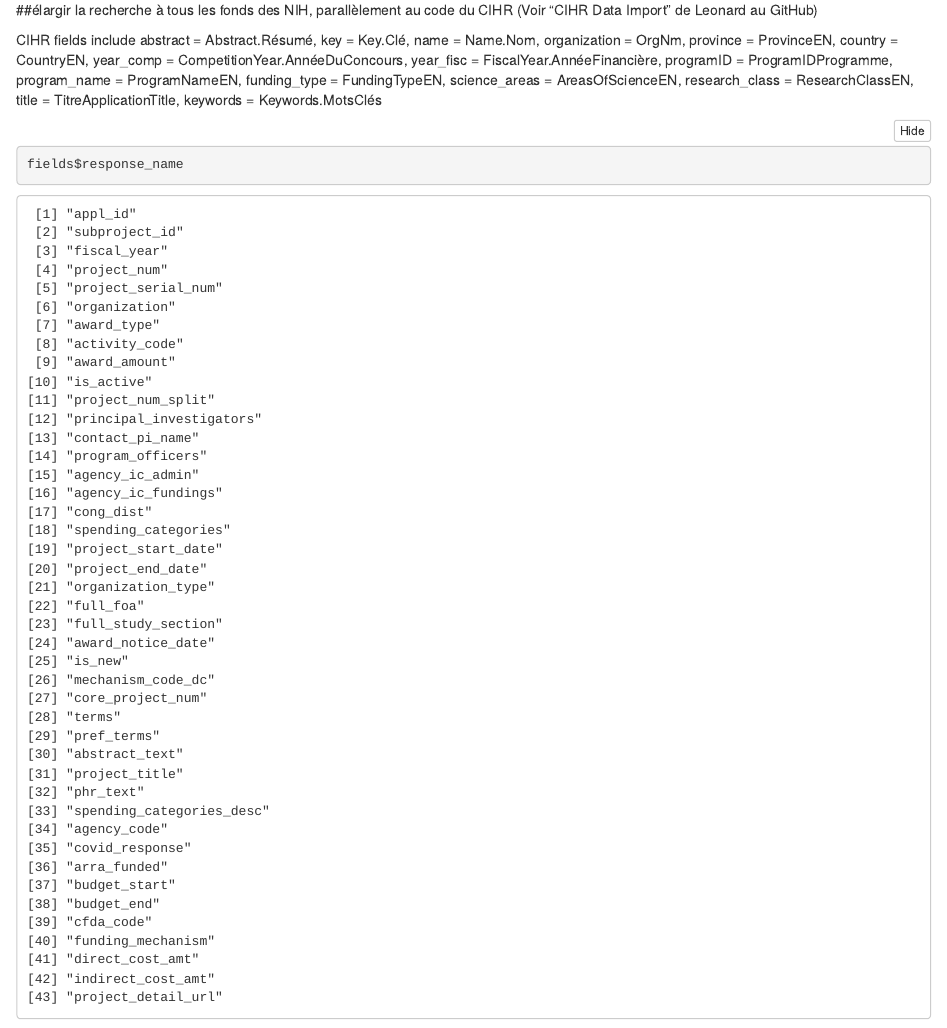
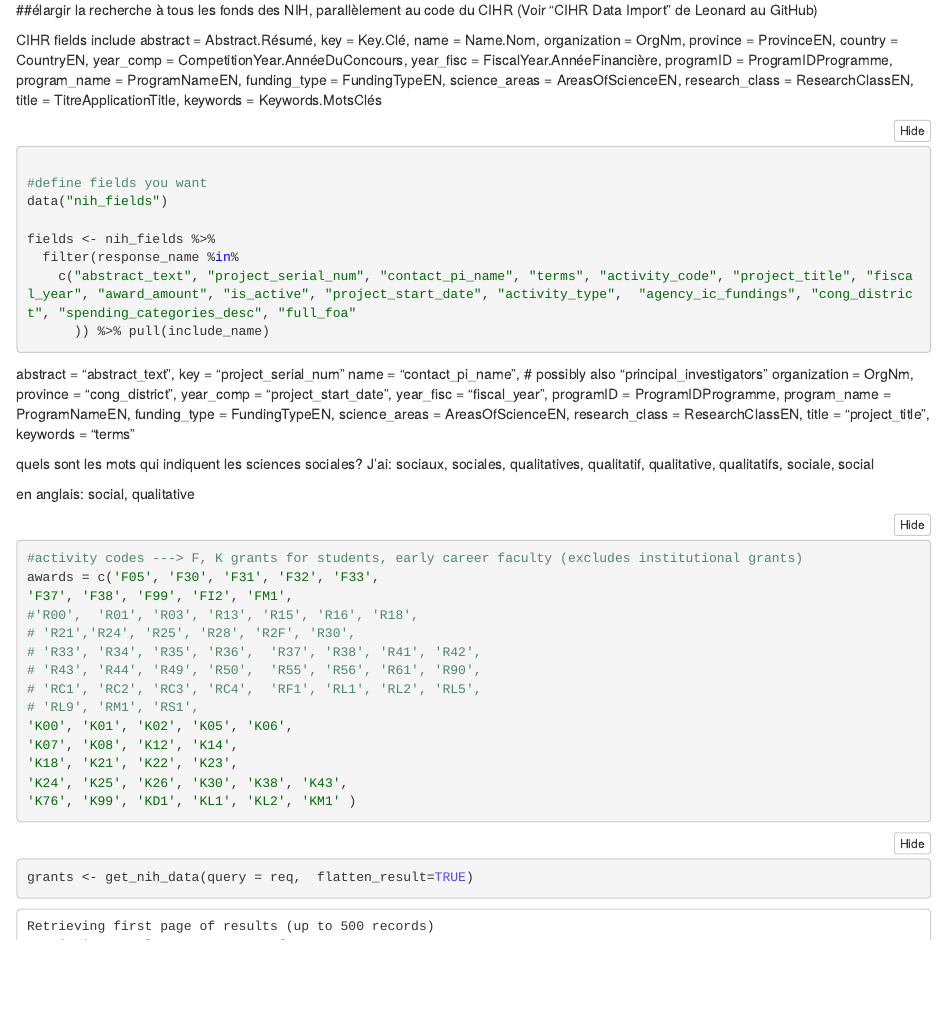
Before and after one commit to shamsi-soltani/SICSS_Grant-Scraping, an R Markdown document (Funded Health Research Explorer.Rmd): the page in a window 1100 px wide, from 3030 px down. The pictures show the output file Funded Health Research Explorer.nb.html that the author committed with the source, opened offline.

Commit message:
playing with download options. removed r grants, kept F + K

````diff
--- a/Funded Health Research Explorer.Rmd
+++ b/Funded Health Research Explorer.Rmd
@@ -130,6 +120,6 @@ data("nih_fields")
 
 fields <- nih_fields %>%
   filter(response_name %in%
-    c("abstract_text", "project_serial_num", "contact_pi_name", "terms", "activity_code", "project_title", "fiscal_year", "award_amount", "is_active", "project_start_date", "activity_type", "agency_code", "agency_ic_fundings", "cong_district", "spending_categories_desc", "full_foa"
+    c("abstract_text", "project_serial_num", "contact_pi_name", "terms", "activity_code", "project_title", "fiscal_year", "award_amount", "is_active", "project_start_date", "activity_type",  "agency_ic_fundings", "cong_district", "spending_categories_desc", "full_foa"
       )) %>% pull(include_name)
 ```
@@ -150 +126,4 @@ fields <- nih_fields %>%
 
+abstract = "abstract_text", key = "project_serial_num" name = "contact_pi_name", \# possibly also "principal_investigators" organization = OrgNm, province = "cong_district", year_comp = "project_start_date", year_fisc = "fiscal_year", programID = ProgramIDProgramme, program_name = ProgramNameEN, funding_type = FundingTypeEN, science_areas = AreasOfScienceEN, research_class = ResearchClassEN, title = "project_title", keywords = "terms"
+
+quels sont les mots qui indiquent les sciences sociales? J'ai: sociaux, sociales, qualitatives, qualitatif, qualitative, qualitatifs, sociale, social
@@ -152,5 +130,23 @@ quels sont les mots qui indiquent les sciences sociales? J’ai: sociaux, social
 
 en anglais: social, qualitative
+
+```{r NIH grants types}
+#activity codes ---> F, K grants for students, early career faculty (excludes institutional grants)
+awards = c('F05', 'F30', 'F31', 'F32', 'F33',
+'F37', 'F38', 'F99', 'FI2', 'FM1',
+#'R00',  'R01', 'R03', 'R13', 'R15', 'R16', 'R18',
+# 'R21','R24', 'R25', 'R28', 'R2F', 'R30',
+# 'R33', 'R34', 'R35', 'R36',  'R37', 'R38', 'R41', 'R42',
+# 'R43', 'R44', 'R49', 'R50',  'R55', 'R56', 'R61', 'R90',
+# 'RC1', 'RC2', 'RC3', 'RC4',  'RF1', 'RL1', 'RL2', 'RL5',
+# 'RL9', 'RM1', 'RS1',
+'K00', 'K01', 'K02', 'K05', 'K06',
+'K07', 'K08', 'K12', 'K14',
+'K18', 'K21', 'K22', 'K23',
+'K24', 'K25', 'K26', 'K30', 'K38', 'K43',
+'K76', 'K99', 'KD1', 'KL1', 'KL2', 'KM1' )
+```
+
 ```{r json}
 #create json for NIH API
 req <- make_req(criteria = list(advanced_text_search
@@ -170,0 +165 @@ grants <- get_nih_data(query = req, max_pages = 1, flatten_result=TRUE)
+#grants <- get_nih_data(query = req,  flatten_result=TRUE)
````
Also changed, not shown: Funded Health Research Explorer.nb.html, Funded Health Research Explorer.Rmd (54 more changed lines).
